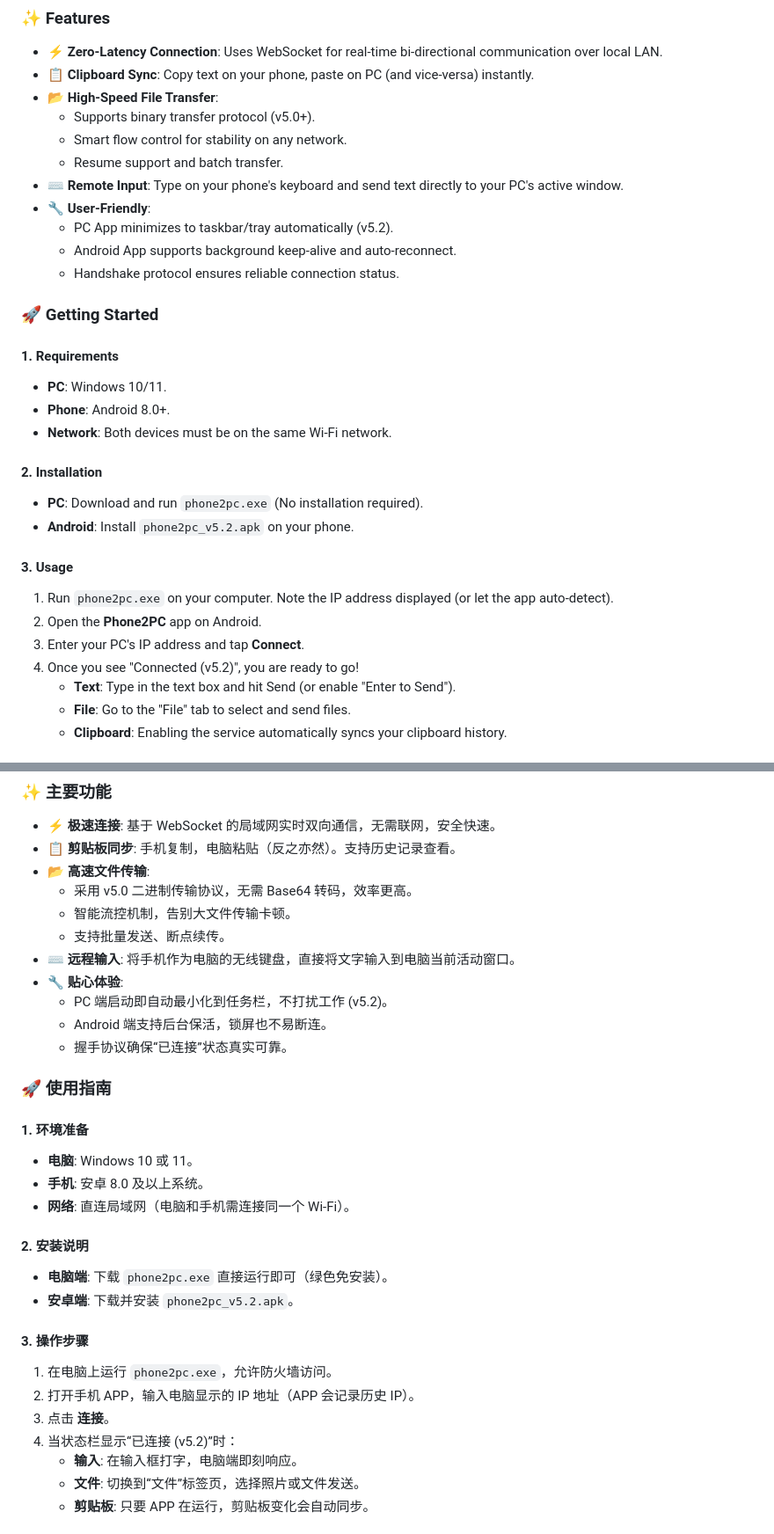
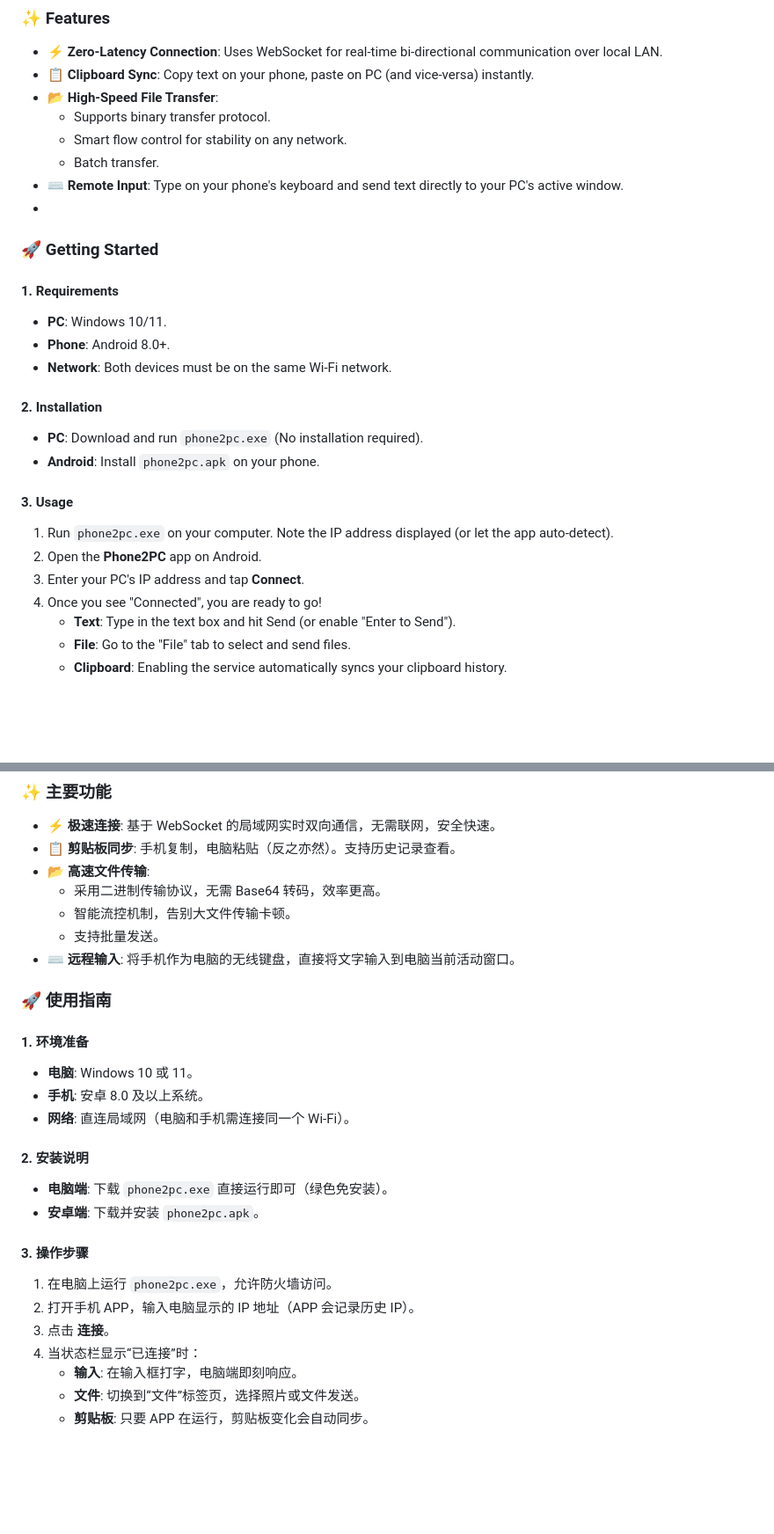
Before and after one commit to oooocoooo1/phone2pc, a Markdown page: README.md, 2 parts joined by grey strips. Shown at 88% size. Drawn GitHub-style; blank space fills up the shorter version.

```diff
--- a/README.md
+++ b/README.md
@@ -17,15 +17,11 @@ A lightweight, high-performance tool for seamless collaboration between Android
 *   **⚡ Zero-Latency Connection**: Uses WebSocket for real-time bi-directional communication over local LAN.
 *   **📋 Clipboard Sync**: Copy text on your phone, paste on PC (and vice-versa) instantly.
 *   **📂 High-Speed File Transfer**:
-    *   Supports binary transfer protocol (v5.0+).
+    *   Supports binary transfer protocol.
     *   Smart flow control for stability on any network.
-    *   Resume support and batch transfer.
+    *   Batch transfer.
 *   **⌨️ Remote Input**: Type on your phone's keyboard and send text directly to your PC's active window.
-*   **🔧 User-Friendly**:
-    *   PC App minimizes to taskbar/tray automatically (v5.2).
-    *   Android App supports background keep-alive and auto-reconnect.
-    *   Handshake protocol ensures reliable connection status.
-
+*
 ### 🚀 Getting Started
 
 #### 1. Requirements
@@ -35,13 +31,13 @@ A lightweight, high-performance tool for seamless collaboration between Android
 
 #### 2. Installation
 *   **PC**: Download and run `phone2pc.exe` (No installation required).
-*   **Android**: Install `phone2pc_v5.2.apk` on your phone.
+*   **Android**: Install `phone2pc.apk` on your phone.
 
 #### 3. Usage
 1.  Run `phone2pc.exe` on your computer. Note the IP address displayed (or let the app auto-detect).
 2.  Open the **Phone2PC** app on Android.
 3.  Enter your PC's IP address and tap **Connect**.
-4.  Once you see "Connected (v5.2)", you are ready to go!
+4.  Once you see "Connected", you are ready to go!
     *   **Text**: Type in the text box and hit Send (or enable "Enter to Send").
     *   **File**: Go to the "File" tab to select and send files.
     *   **Clipboard**: Enabling the service automatically syncs your clipboard history.
@@ -62,14 +58,11 @@ Built with:
 *   **⚡ 极速连接**: 基于 WebSocket 的局域网实时双向通信，无需联网，安全快速。
 *   **📋 剪贴板同步**: 手机复制，电脑粘贴（反之亦然）。支持历史记录查看。
 *   **📂 高速文件传输**:
-    *   采用 v5.0 二进制传输协议，无需 Base64 转码，效率更高。
+    *   采用二进制传输协议，无需 Base64 转码，效率更高。
     *   智能流控机制，告别大文件传输卡顿。
-    *   支持批量发送、断点续传。
+    *   支持批量发送。
 *   **⌨️ 远程输入**: 将手机作为电脑的无线键盘，直接将文字输入到电脑当前活动窗口。
-*   **🔧 贴心体验**:
-    *   PC 端启动即自动最小化到任务栏，不打扰工作 (v5.2)。
-    *   Android 端支持后台保活，锁屏也不易断连。
-    *   握手协议确保“已连接”状态真实可靠。
+
 
 ### 🚀 使用指南
 
@@ -80,13 +73,13 @@ Built with:
 
 #### 2. 安装说明
 *   **电脑端**: 下载 `phone2pc.exe` 直接运行即可（绿色免安装）。
-*   **安卓端**: 下载并安装 `phone2pc_v5.2.apk`。
+*   **安卓端**: 下载并安装 `phone2pc.apk`。
 
 #### 3. 操作步骤
 1.  在电脑上运行 `phone2pc.exe`，允许防火墙访问。
 2.  打开手机 APP，输入电脑显示的 IP 地址（APP 会记录历史 IP）。
 3.  点击 **连接**。
-4.  当状态栏显示“已连接 (v5.2)”时：
+4.  当状态栏显示“已连接”时：
     *   **输入**: 在输入框打字，电脑端即刻响应。
     *   **文件**: 切换到“文件”标签页，选择照片或文件发送。
     *   **剪贴板**: 只要 APP 在运行，剪贴板变化会自动同步。
```
